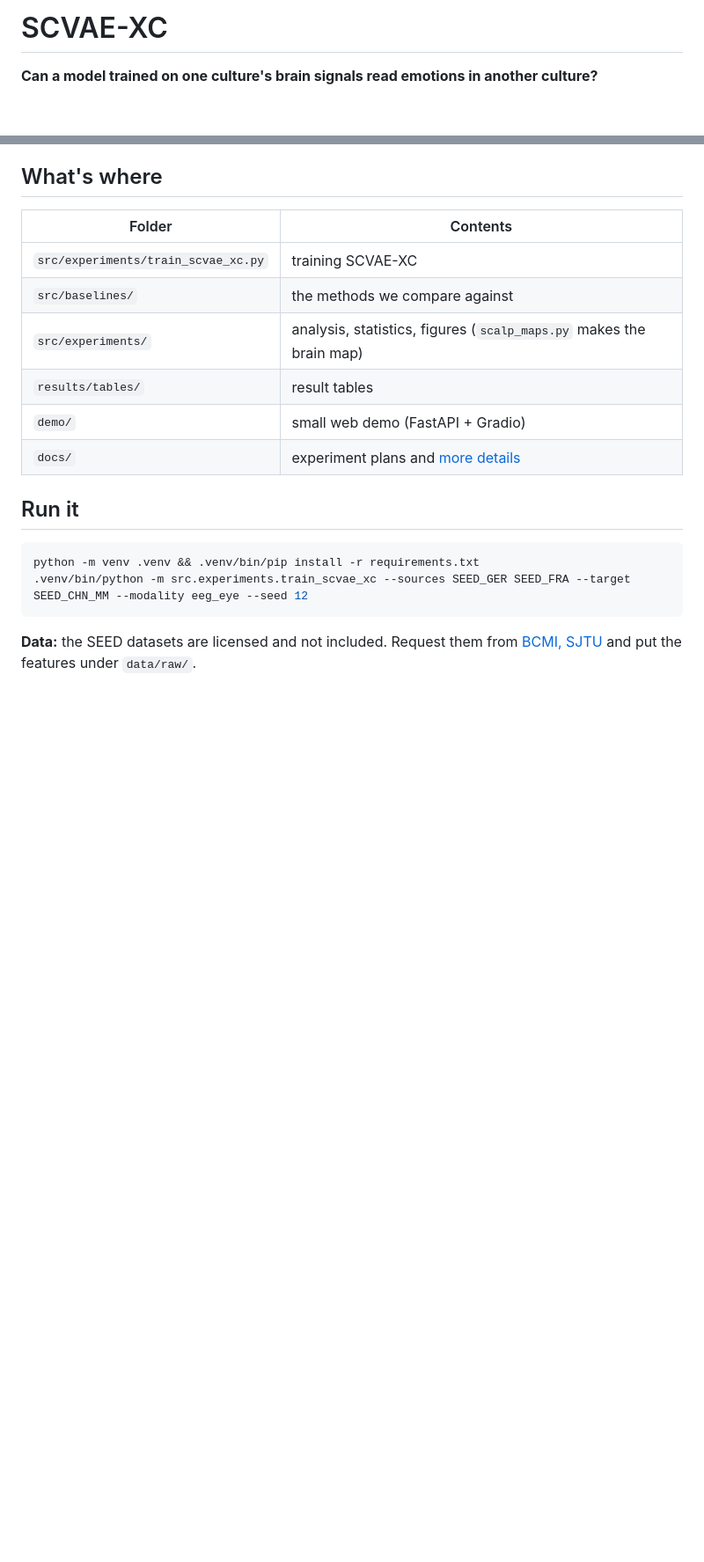
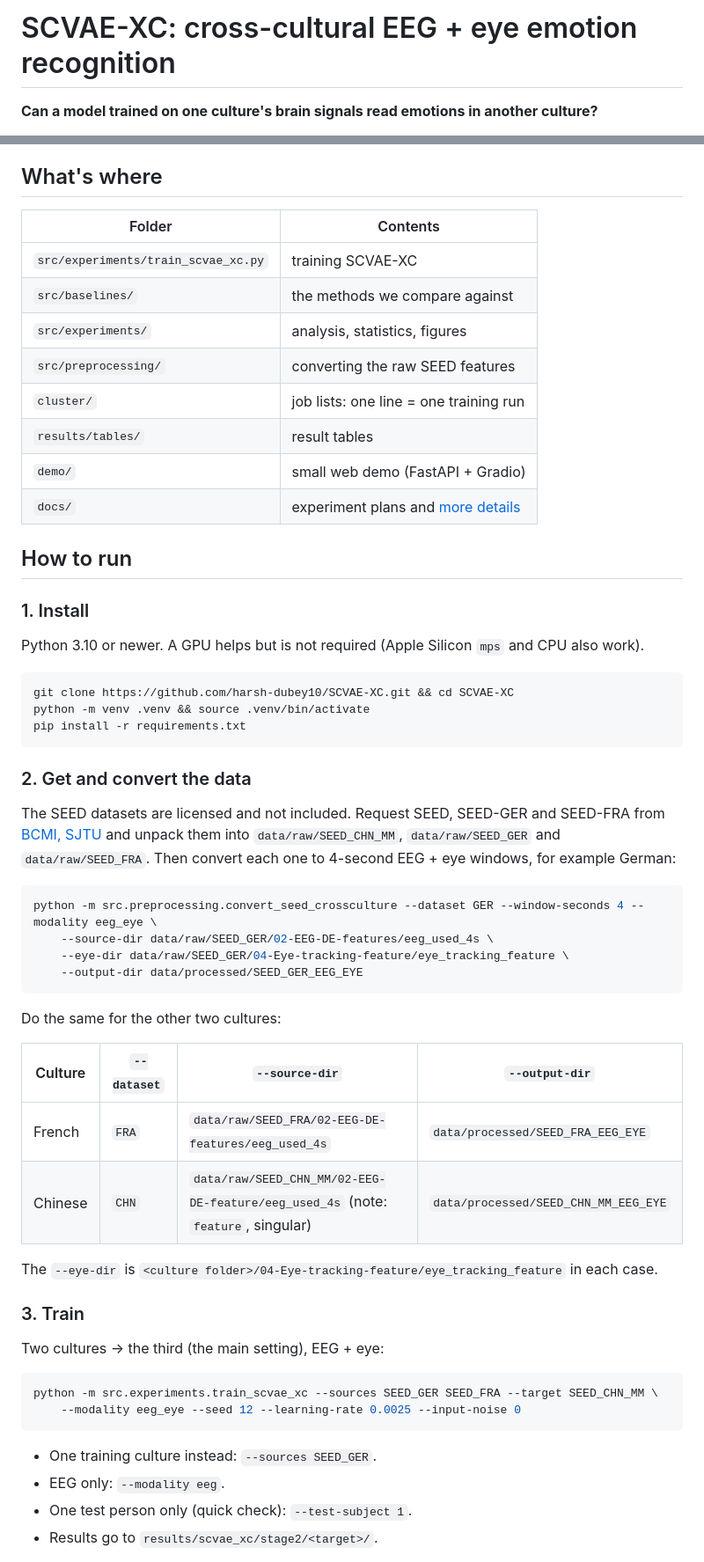
Before and after one commit to harsh-dubey10/SCVAE-XC, a Markdown page: README.md, 2 parts joined by grey strips. Shown at 88% size. Rendered like a GitHub page; blank space fills up the shorter version.

Commit message:
README: original title, confusion matrix, step-by-step run instructions

````diff
--- a/README.md
+++ b/README.md
@@ -1,4 +1,4 @@
-# SCVAE-XC
+# SCVAE-XC: cross-cultural EEG + eye emotion recognition
 
 **Can a model trained on one culture's brain signals read emotions in another culture?**
 
@@ -32,17 +39,58 @@ that are significant across all 28 people.
 |---|---|
 | `src/experiments/train_scvae_xc.py` | training SCVAE-XC |
 | `src/baselines/` | the methods we compare against |
-| `src/experiments/` | analysis, statistics, figures (`scalp_maps.py` makes the brain map) |
+| `src/experiments/` | analysis, statistics, figures |
+| `src/preprocessing/` | converting the raw SEED features |
+| `cluster/` | job lists: one line = one training run |
 | `results/tables/` | result tables |
 | `demo/` | small web demo (FastAPI + Gradio) |
 | `docs/` | experiment plans and [more details](docs/DETAILS.md) |
 
-## Run it
+## How to run
+
+### 1. Install
+
+Python 3.10 or newer. A GPU helps but is not required (Apple Silicon `mps` and CPU also work).
 
 ```bash
-python -m venv .venv && .venv/bin/pip install -r requirements.txt
-.venv/bin/python -m src.experiments.train_scvae_xc --sources SEED_GER SEED_FRA --target SEED_CHN_MM --modality eeg_eye --seed 12
+git clone https://github.com/harsh-dubey10/SCVAE-XC.git && cd SCVAE-XC
+python -m venv .venv && source .venv/bin/activate
+pip install -r requirements.txt
 ```
 
-**Data:** the SEED datasets are licensed and not included. Request them from
-[BCMI, SJTU](https://bcmi.sjtu.edu.cn/home/seed/) and put the features under `data/raw/`.
+### 2. Get and convert the data
+
+The SEED datasets are licensed and not included. Request SEED, SEED-GER and SEED-FRA from
+[BCMI, SJTU](https://bcmi.sjtu.edu.cn/home/seed/) and unpack them into `data/raw/SEED_CHN_MM`, `data/raw/SEED_GER`
+and `data/raw/SEED_FRA`. Then convert each one to 4-second EEG + eye windows, for example German:
+
+```bash
+python -m src.preprocessing.convert_seed_crossculture --dataset GER --window-seconds 4 --modality eeg_eye \
+    --source-dir data/raw/SEED_GER/02-EEG-DE-features/eeg_used_4s \
+    --eye-dir data/raw/SEED_GER/04-Eye-tracking-feature/eye_tracking_feature \
+    --output-dir data/processed/SEED_GER_EEG_EYE
+```
+
+Do the same for the other two cultures:
+
+| Culture | `--dataset` | `--source-dir` | `--output-dir` |
+|---|---|---|---|
+| French | `FRA` | `data/raw/SEED_FRA/02-EEG-DE-features/eeg_used_4s` | `data/processed/SEED_FRA_EEG_EYE` |
+| Chinese | `CHN` | `data/raw/SEED_CHN_MM/02-EEG-DE-feature/eeg_used_4s` (note: `feature`, singular) | `data/processed/SEED_CHN_MM_EEG_EYE` |
+
+The `--eye-dir` is `<culture folder>/04-Eye-tracking-feature/eye_tracking_feature` in each case.
+
+### 3. Train
+
+Two cultures → the third (the main setting), EEG + eye:
+
+```bash
+python -m src.experiments.train_scvae_xc --sources SEED_GER SEED_FRA --target SEED_CHN_MM \
+    --modality eeg_eye --seed 12 --learning-rate 0.0025 --input-noise 0
+```
+
+- One training culture instead: `--sources SEED_GER`.
+- EEG only: `--modality eeg`.
+- One test person only (quick check): `--test-subject 1`.
+- Results go to `results/scvae_xc/stage2/<target>/`.
+
````
Also changed, not shown: other parts of README.md (+32 -0 lines), figures/confusion.png (added).
